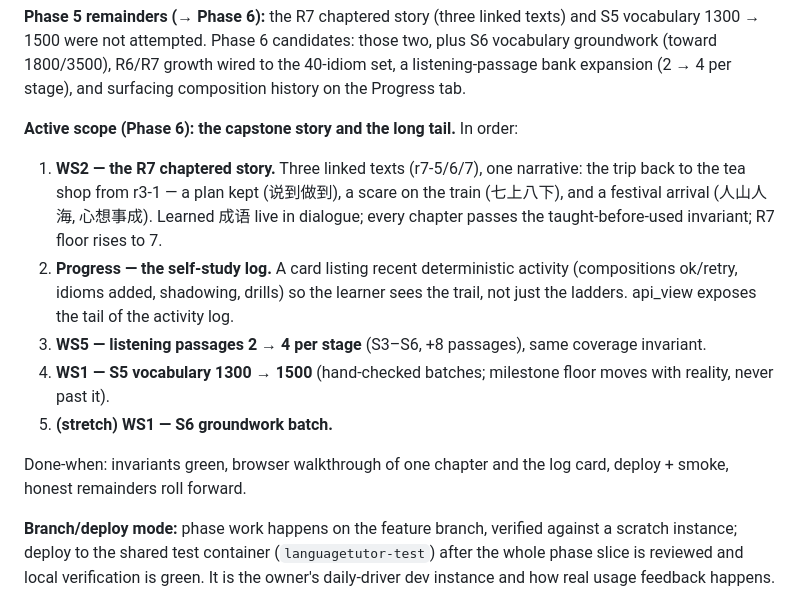
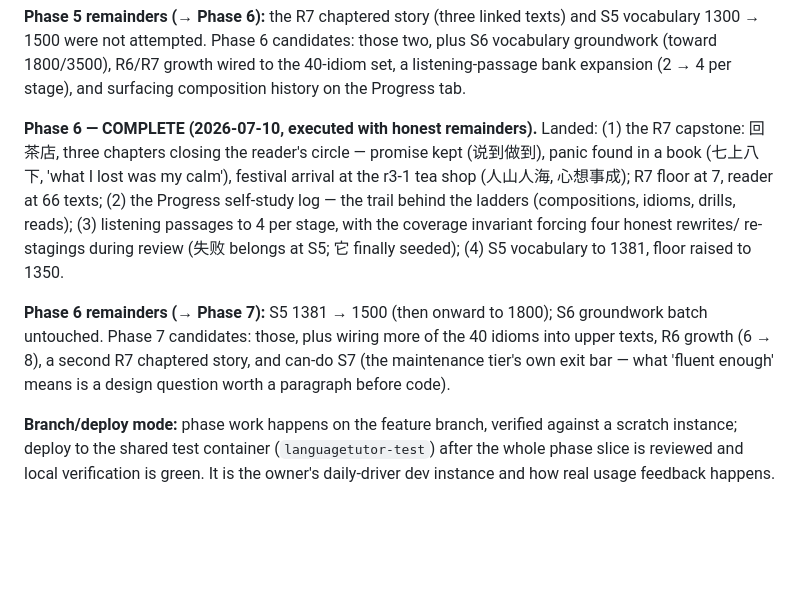
Before and after one commit to arah91-bit/LearnMandrian, a Markdown page: PLAN.md, the part around the change. Drawn GitHub-style; blank space fills up the shorter version.

Commit message:
PLAN.md: Phase 6 complete — capstone story, log, listening, 1381
Co-Authored-By: Claude Fable 5 <noreply@anthropic.com>

```diff
--- a/PLAN.md
+++ b/PLAN.md
@@ -103,26 +103,21 @@ those two, plus S6 vocabulary groundwork (toward 1800/3500), R6/R7 growth
 wired to the 40-idiom set, a listening-passage bank expansion (2 → 4 per
 stage), and surfacing composition history on the Progress tab.
 
-**Active scope (Phase 6): the capstone story and the long tail.**
-In order:
+**Phase 6 — COMPLETE (2026-07-10, executed with honest remainders).** Landed:
+(1) the R7 capstone: 回茶店, three chapters closing the reader's circle —
+promise kept (说到做到), panic found in a book (七上八下, 'what I lost was my
+calm'), festival arrival at the r3-1 tea shop (人山人海, 心想事成); R7 floor
+at 7, reader at 66 texts; (2) the Progress self-study log — the trail behind
+the ladders (compositions, idioms, drills, reads); (3) listening passages to
+4 per stage, with the coverage invariant forcing four honest rewrites/
+re-stagings during review (失败 belongs at S5; 它 finally seeded); (4) S5
+vocabulary to 1381, floor raised to 1350.
 
-1. **WS2 — the R7 chaptered story.** Three linked texts (r7-5/6/7), one
-   narrative: the trip back to the tea shop from r3-1 — a plan kept
-   (说到做到), a scare on the train (七上八下), and a festival arrival
-   (人山人海, 心想事成). Learned 成语 live in dialogue; every chapter
-   passes the taught-before-used invariant; R7 floor rises to 7.
-2. **Progress — the self-study log.** A card listing recent deterministic
-   activity (compositions ok/retry, idioms added, shadowing, drills) so the
-   learner sees the trail, not just the ladders. api_view exposes the tail
-   of the activity log.
-3. **WS5 — listening passages 2 → 4 per stage** (S3–S6, +8 passages), same
-   coverage invariant.
-4. **WS1 — S5 vocabulary 1300 → 1500** (hand-checked batches; milestone
-   floor moves with reality, never past it).
-5. **(stretch) WS1 — S6 groundwork batch.**
-
-Done-when: invariants green, browser walkthrough of one chapter and the log
-card, deploy + smoke, honest remainders roll forward.
+**Phase 6 remainders (→ Phase 7):** S5 1381 → 1500 (then onward to 1800);
+S6 groundwork batch untouched. Phase 7 candidates: those, plus wiring more
+of the 40 idioms into upper texts, R6 growth (6 → 8), a second R7 chaptered
+story, and can-do S7 (the maintenance tier's own exit bar — what 'fluent
+enough' means is a design question worth a paragraph before code).
 
 **Branch/deploy mode:** phase work happens on the feature branch, verified
 against a scratch instance; deploy to the shared test container
```
